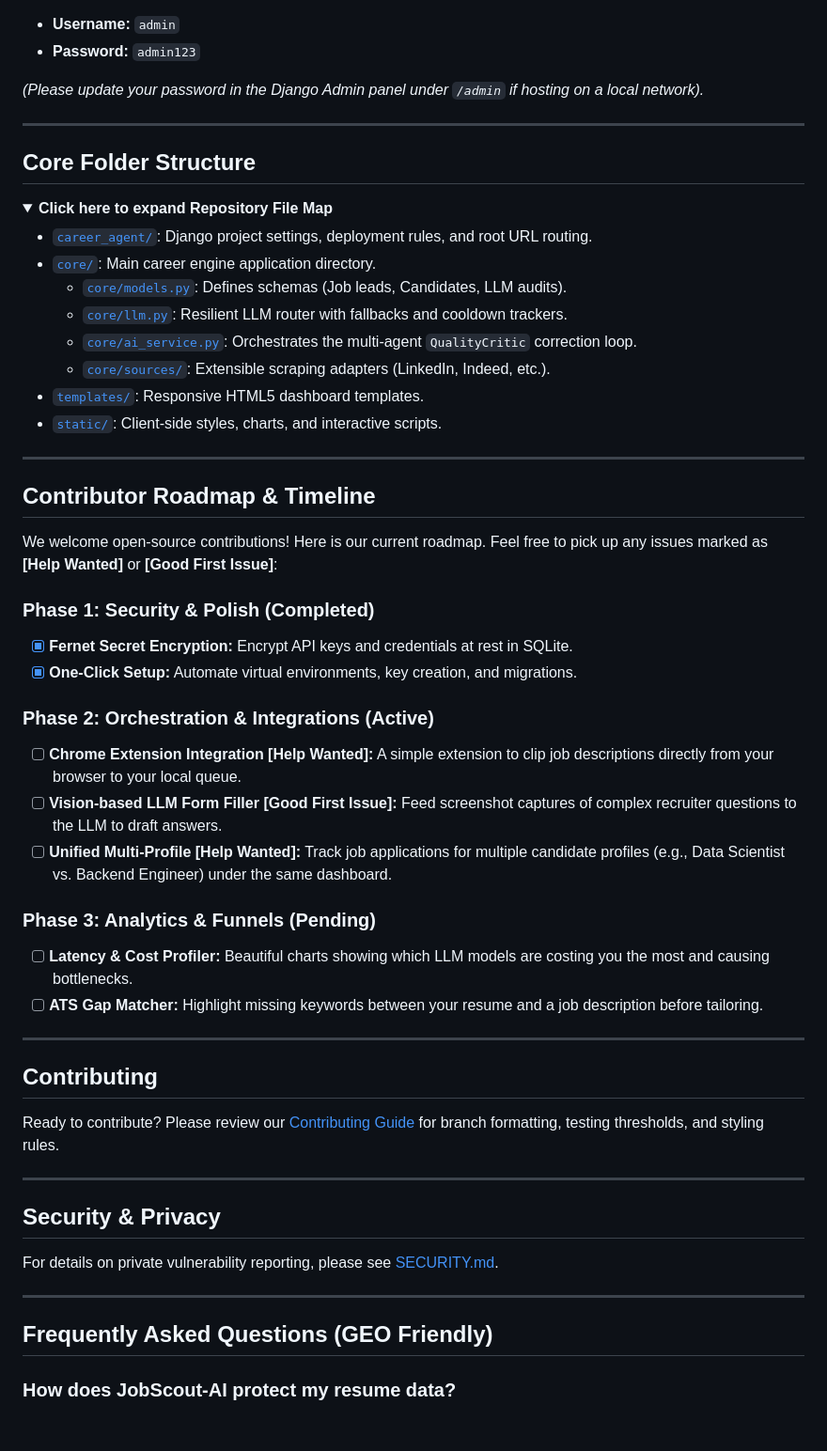
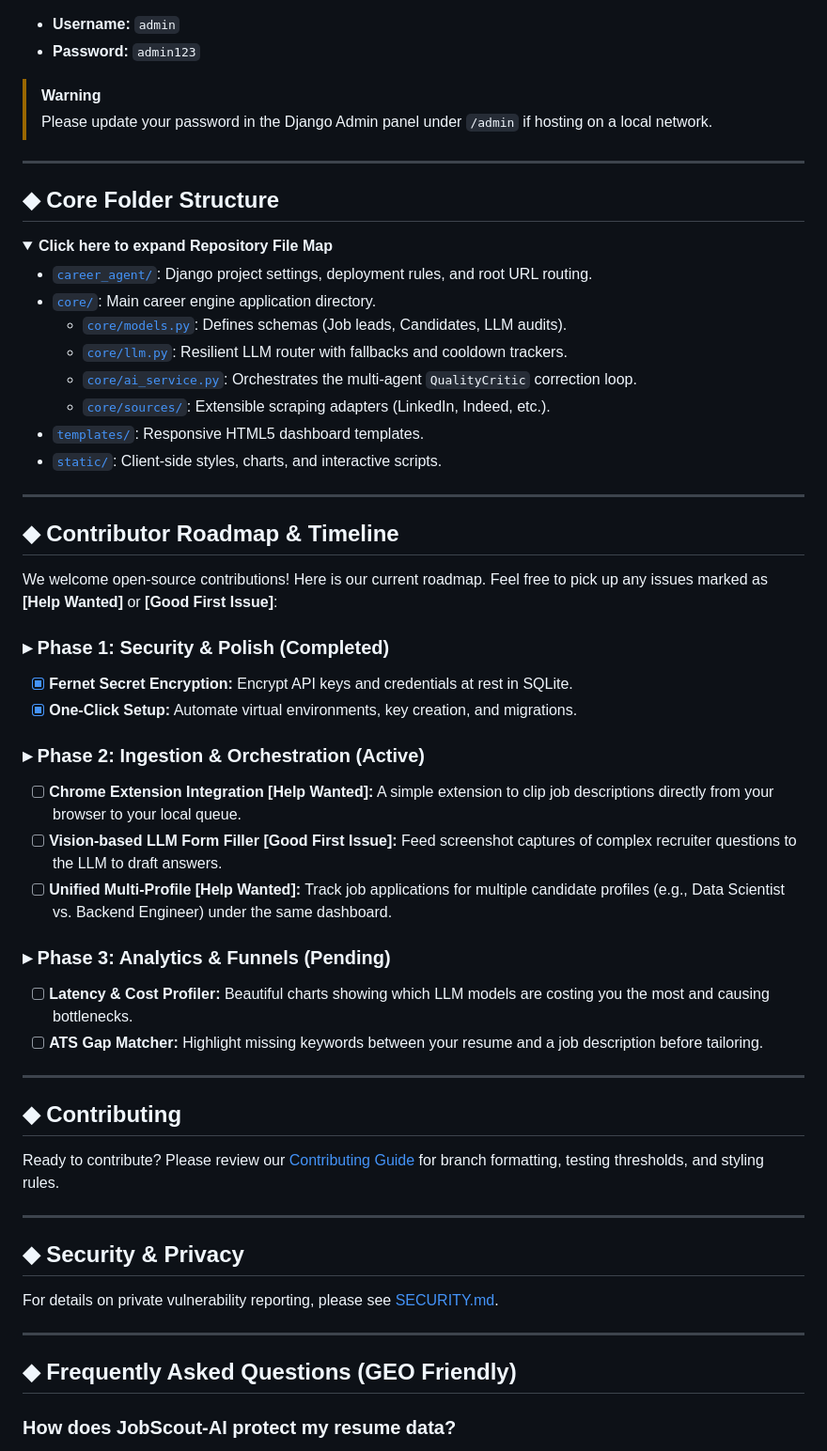
Before and after one commit to ArPaN-DS/JobScout-AI, a Markdown page: README.md, the part around one of its changes. Shown at 94% size. Drawn GitHub-style; folded sections open; blank space fills up the shorter version.

Commit message:
style: Apply premium UI/UX typography guidelines to README.md

```diff
--- a/README.md
+++ b/README.md
@@ -203,12 +203,13 @@ Log in using the default developer credentials:
 * **Username:** `admin`
 * **Password:** `admin123`
 
-*(Please update your password in the Django Admin panel under `/admin` if hosting on a local network).*
+> [!WARNING]
+> Please update your password in the Django Admin panel under `/admin` if hosting on a local network.
 </details>
 
 ---
 
-## Core Folder Structure
+## ◆ Core Folder Structure
 
 <details>
 <summary><b>Click here to expand Repository File Map</b></summary>
@@ -225,38 +226,38 @@ Log in using the default developer credentials:
 
 ---
 
-## Contributor Roadmap & Timeline
+## ◆ Contributor Roadmap & Timeline
 
 We welcome open-source contributions! Here is our current roadmap. Feel free to pick up any issues marked as **[Help Wanted]** or **[Good First Issue]**:
 
-### Phase 1: Security & Polish (Completed)
+### ▸ Phase 1: Security & Polish (Completed)
 - [x] **Fernet Secret Encryption:** Encrypt API keys and credentials at rest in SQLite.
 - [x] **One-Click Setup:** Automate virtual environments, key creation, and migrations.
 
-### Phase 2: Orchestration & Integrations (Active)
+### ▸ Phase 2: Ingestion & Orchestration (Active)
 - [ ] **Chrome Extension Integration [Help Wanted]:** A simple extension to clip job descriptions directly from your browser to your local queue.
 - [ ] **Vision-based LLM Form Filler [Good First Issue]:** Feed screenshot captures of complex recruiter questions to the LLM to draft answers.
 - [ ] **Unified Multi-Profile [Help Wanted]:** Track job applications for multiple candidate profiles (e.g., Data Scientist vs. Backend Engineer) under the same dashboard.
 
-### Phase 3: Analytics & Funnels (Pending)
+### ▸ Phase 3: Analytics & Funnels (Pending)
 - [ ] **Latency & Cost Profiler:** Beautiful charts showing which LLM models are costing you the most and causing bottlenecks.
 - [ ] **ATS Gap Matcher:** Highlight missing keywords between your resume and a job description before tailoring.
 
 ---
 
-## Contributing
+## ◆ Contributing
 
 Ready to contribute? Please review our [Contributing Guide](CONTRIBUTING.md) for branch formatting, testing thresholds, and styling rules.
 
 ---
 
-## Security & Privacy
+## ◆ Security & Privacy
 
 For details on private vulnerability reporting, please see [SECURITY.md](SECURITY.md).
 
 ---
 
-## Frequently Asked Questions (GEO Friendly)
+## ◆ Frequently Asked Questions (GEO Friendly)
 
 ### How does JobScout-AI protect my resume data?
 JobScout-AI is completely local. Your SQLite database and uploaded resume files are stored on your local drive and are excluded from git index via `.gitignore`. The system only makes requests to LLM APIs that you configure, sending only the prompt context required.
```
Also changed, not shown: other parts of README.md (+16 -16 lines).
